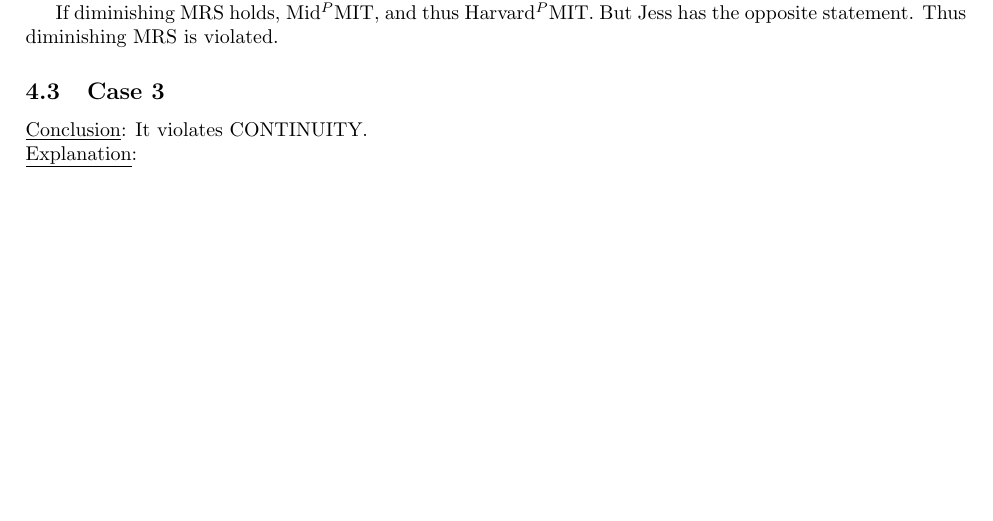
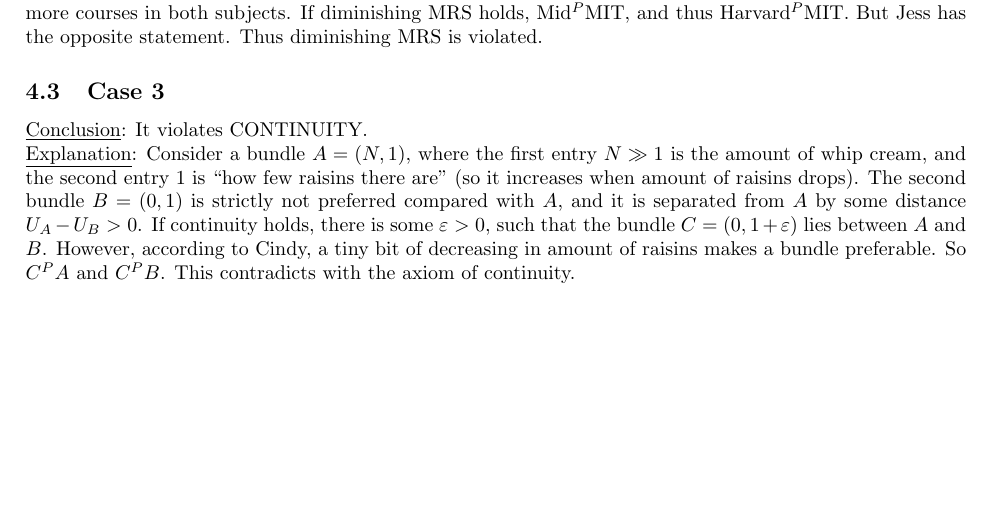
Before and after one commit to yjjiangMIT/schoolwork, a LaTeX problem sheet (14.03/14.03_pset2/14.03_pset2.tex): part of page 6 of 6, cut so that both start at the same text. Compiled offline with pdfLaTeX.

Commit message:
edited 14.03 pset2

```diff
--- a/14.03/14.03_pset2/14.03_pset2.tex
+++ b/14.03/14.03_pset2/14.03_pset2.tex
@@ -252,13 +252,11 @@ which means that she needs an additional income of $800-200=600$ to maintain her
 \subsection{Case 2}
 \noindent\underline{Conclusion}: It violates DIMINISHING MRS.
 
-\noindent\underline{Explanation}: Suppose there is an auxiliary college Berklee2 that offers $1$ computer science class and $x$ music classes, and that Berklee2$^I$MIT. Since Berkeley$^P$MIT and utility is increasing with $x$, we have $x<8$. The midpoint bundle between MIT and Berkelee2 is $\textup{Mid}=(4.5,(x+1)/2)$. Harvard$^P$Mid since Harvard offers more courses in both subjects.
-
-If diminishing MRS holds, Mid$^P$MIT, and thus Harvard$^P$MIT. But Jess has the opposite statement. Thus diminishing MRS is violated.
+\noindent\underline{Explanation}: Suppose there is an auxiliary college Berklee2 that offers $1$ computer science class and $x$ music classes, and that Berklee2$^I$MIT. Since Berkeley$^P$MIT and utility is increasing with $x$, we have $x<8$. The midpoint bundle between MIT and Berkelee2 is $\textup{Mid}=(4.5,(x+1)/2)$. Harvard$^P$Mid since Harvard offers more courses in both subjects. If diminishing MRS holds, Mid$^P$MIT, and thus Harvard$^P$MIT. But Jess has the opposite statement. Thus diminishing MRS is violated.
 
 \subsection{Case 3}
 \noindent\underline{Conclusion}: It violates CONTINUITY.
 
 \noindent\underline{Explanation}:
-
+Consider a bundle $A=(N,1)$, where the first entry $N\gg1$ is the amount of whip cream, and the second entry $1$ is ``how few raisins there are'' (so it increases when amount of raisins drops). The second bundle $B=(0,1)$ is strictly not preferred compared with $A$, and it is separated from $A$ by some distance $U_A-U_B>0$. If continuity holds, there is some $\varepsilon>0$, such that the bundle $C=(0,1+\varepsilon)$ lies between $A$ and $B$. However, according to Cindy, a tiny bit of decreasing in amount of raisins makes a bundle preferable. So $C^PA$ and $C^PB$. This contradicts with the axiom of continuity.
 \end{document}
```
Also changed, not shown: 14.03/14.03_pset2/14.03_pset2.pdf, 2 other files.
